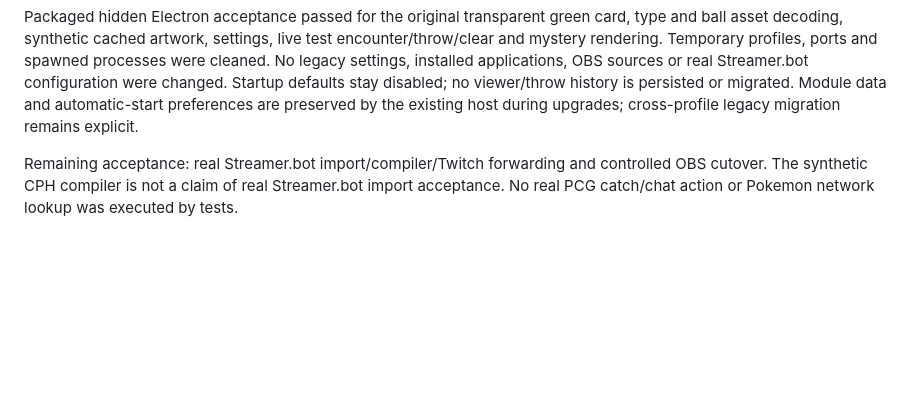
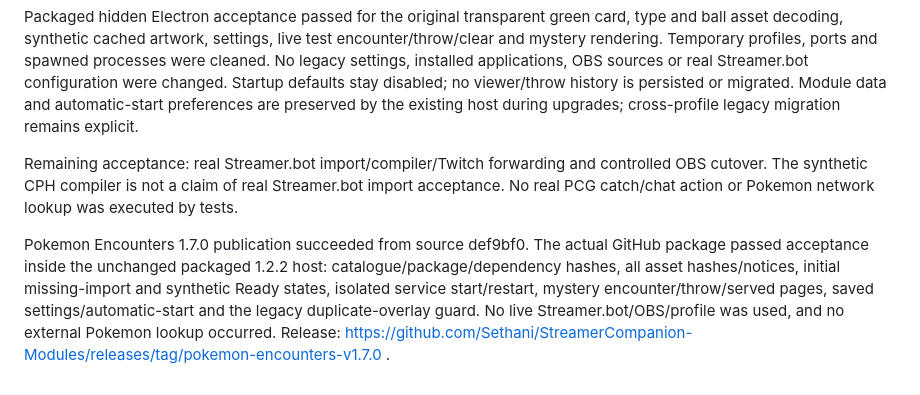
Before and after one commit to Sethani/StreamerCompanion, a Markdown page: docs/VALIDATION.md, the part around the change. Drawn GitHub-style; blank space fills up the shorter version.

Commit message:
Record released Pokemon package acceptance

```diff
--- a/docs/VALIDATION.md
+++ b/docs/VALIDATION.md
@@ -157,3 +157,5 @@ Full source checks passed with deterministic eight-module builds, package asset/
 Packaged hidden Electron acceptance passed for the original transparent green card, type and ball asset decoding, synthetic cached artwork, settings, live test encounter/throw/clear and mystery rendering. Temporary profiles, ports and spawned processes were cleaned. No legacy settings, installed applications, OBS sources or real Streamer.bot configuration were changed. Startup defaults stay disabled; no viewer/throw history is persisted or migrated. Module data and automatic-start preferences are preserved by the existing host during upgrades; cross-profile legacy migration remains explicit.
 
 Remaining acceptance: real Streamer.bot import/compiler/Twitch forwarding and controlled OBS cutover. The synthetic CPH compiler is not a claim of real Streamer.bot import acceptance. No real PCG catch/chat action or Pokemon network lookup was executed by tests.
+
+Pokemon Encounters 1.7.0 publication succeeded from source def9bf0. The actual GitHub package passed acceptance inside the unchanged packaged 1.2.2 host: catalogue/package/dependency hashes, all asset hashes/notices, initial missing-import and synthetic Ready states, isolated service start/restart, mystery encounter/throw/served pages, saved settings/automatic-start and the legacy duplicate-overlay guard. No live Streamer.bot/OBS/profile was used, and no external Pokemon lookup occurred. Release: https://github.com/Sethani/StreamerCompanion-Modules/releases/tag/pokemon-encounters-v1.7.0 .
```
